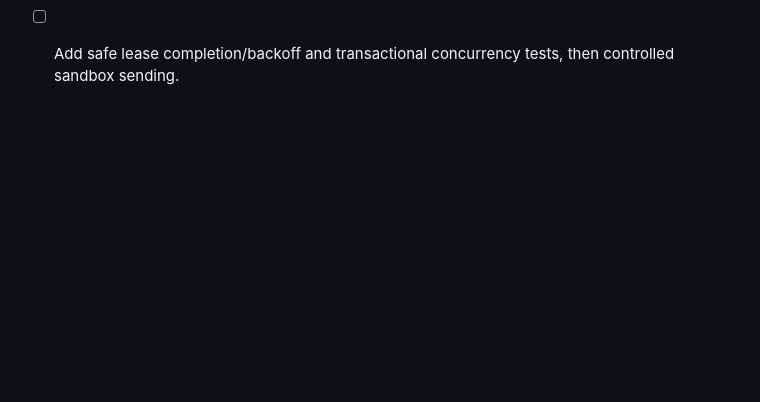
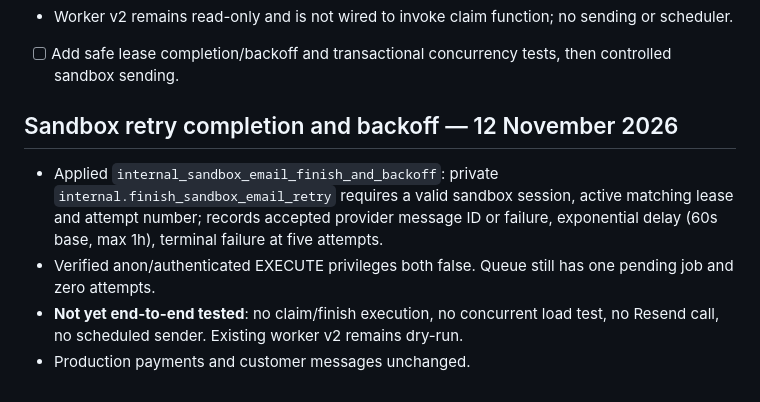
Before and after one commit to jonespm1975-cpu/flatoutbuiltuproofing, a Markdown page: AUDIT_2026-11-12.md, the part around the change. Rendered like a GitHub page; blank space fills up the shorter version.

Commit message:
docs: record sandbox retry completion and backoff function verification

```diff
--- a/AUDIT_2026-11-12.md
+++ b/AUDIT_2026-11-12.md
@@ -74,3 +74,9 @@ No customer charges, live payment setting changes or entitlement modifications a
 - Not invoked: test queue remains one pending row, zero attempts. Atomic concurrency behavior has not yet been load-tested.
 - Worker v2 remains read-only and is not wired to invoke claim function; no sending or scheduler.
 - [ ] Add safe lease completion/backoff and transactional concurrency tests, then controlled sandbox sending.
+
+## Sandbox retry completion and backoff — 12 November 2026
+- Applied `internal_sandbox_email_finish_and_backoff`: private `internal.finish_sandbox_email_retry` requires a valid sandbox session, active matching lease and attempt number; records accepted provider message ID or failure, exponential delay (60s base, max 1h), terminal failure at five attempts.
+- Verified anon/authenticated EXECUTE privileges both false. Queue still has one pending job and zero attempts.
+- **Not yet end-to-end tested**: no claim/finish execution, no concurrent load test, no Resend call, no scheduled sender. Existing worker v2 remains dry-run.
+- Production payments and customer messages unchanged.
```
